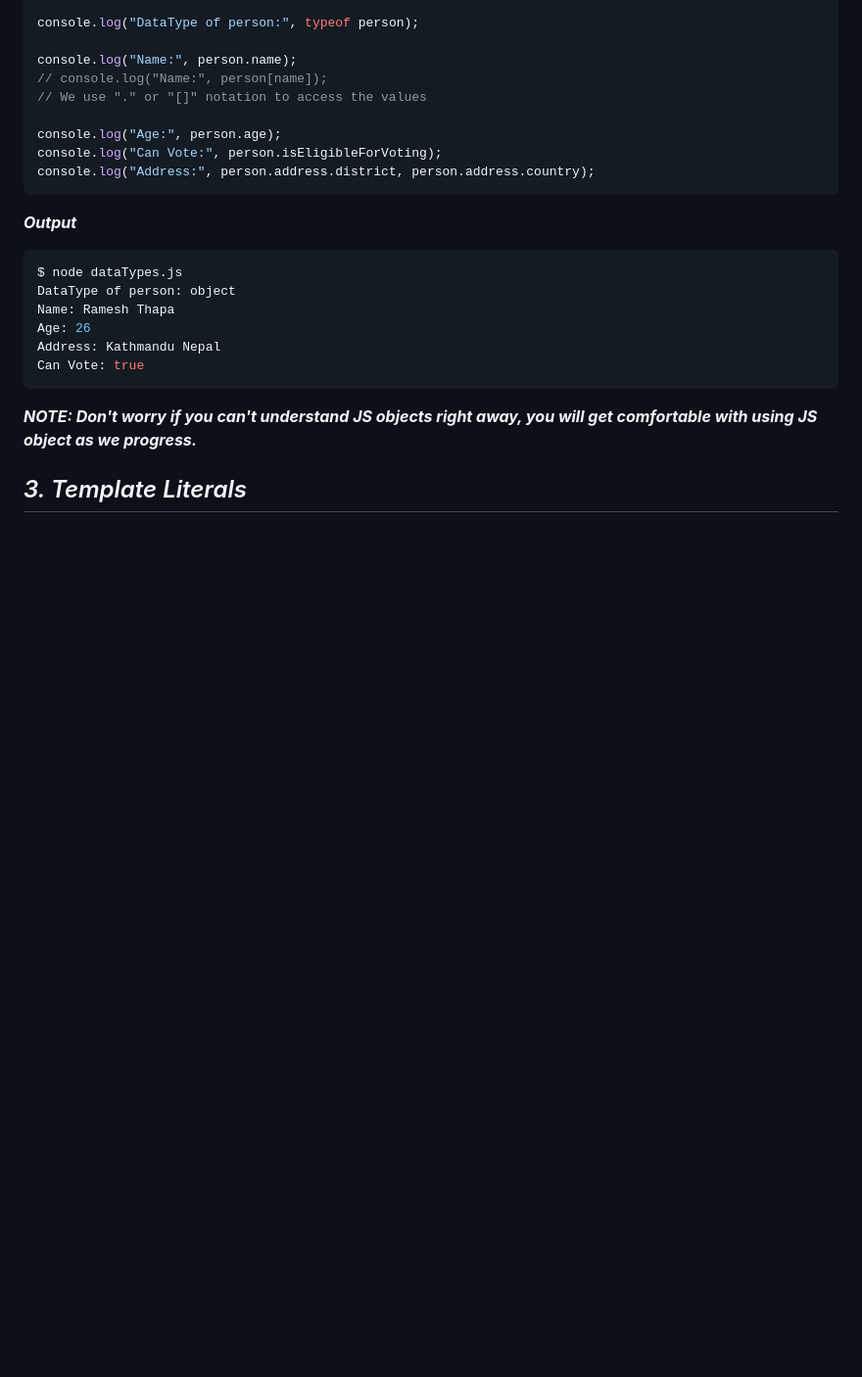
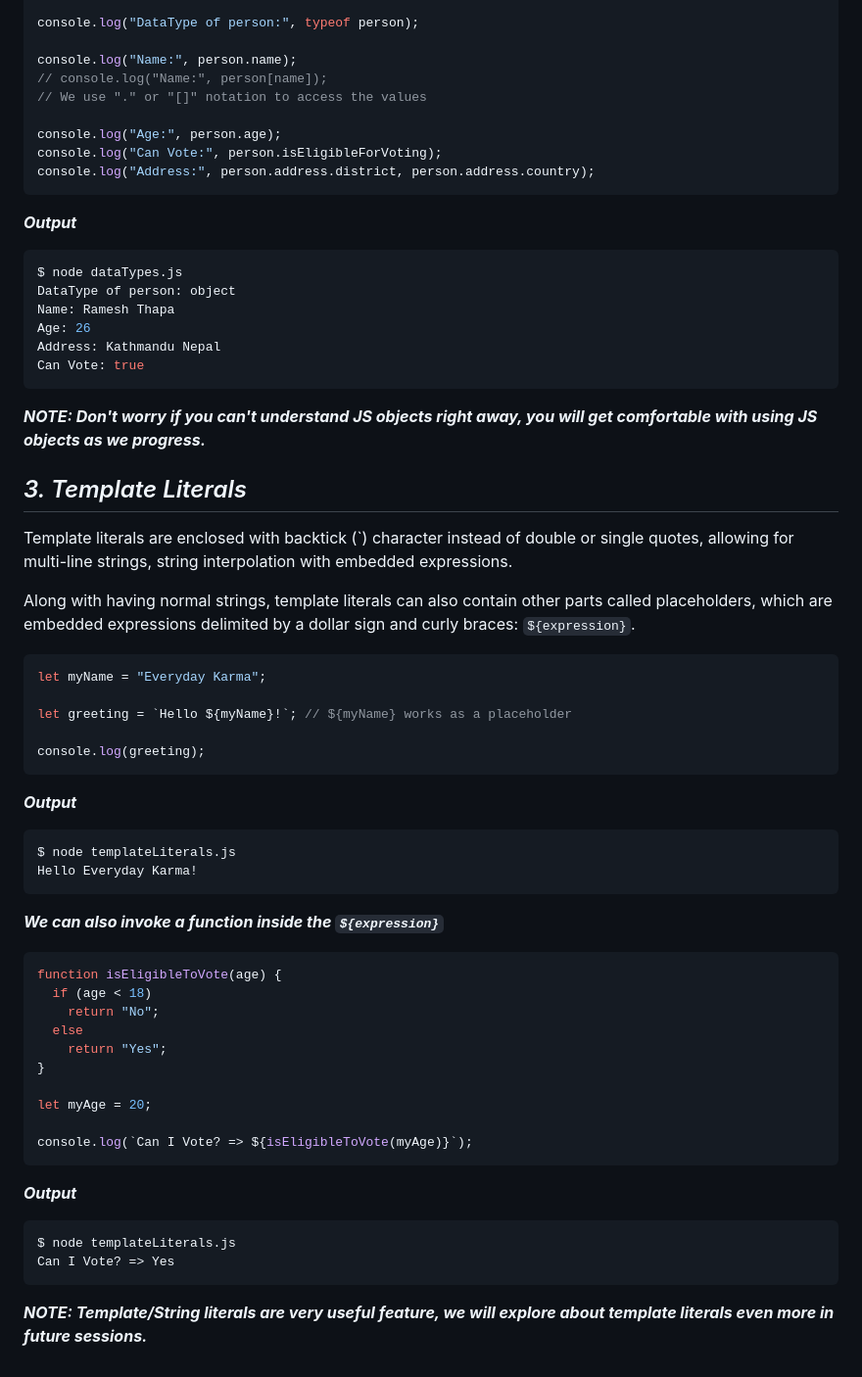
Before and after one commit to isarojdahal/javascript-workshop, a Markdown page: Day3/README.md, the part around one of its changes. Shown at 98% size. Drawn GitHub-style; blank space fills up the shorter version.

Commit message:
Added Day 3 template literal part

````diff
--- a/Day3/README.md
+++ b/Day3/README.md
@@ -305,6 +309,49 @@ Address: Kathmandu Nepal
 Can Vote: true
 ```
 
-**_NOTE: Don't worry if you can't understand JS objects right away, you will get comfortable with using JS object as we progress._**
+**_NOTE: Don't worry if you can't understand JS objects right away, you will get comfortable with using JS objects as we progress._**
 
 ## _3. Template Literals_
+
+Template literals are enclosed with backtick (`) character instead of double or single quotes, allowing for multi-line strings, string interpolation with embedded expressions.
+
+Along with having normal strings, template literals can also contain other parts called placeholders, which are embedded expressions delimited by a dollar sign and curly braces: `${expression}`.
+
+```JS
+let myName = "Everyday Karma";
+
+let greeting = `Hello ${myName}!`; // ${myName} works as a placeholder
+
+console.log(greeting);
+```
+
+**_*Output*_**
+
+```console
+$ node templateLiterals.js
+Hello Everyday Karma!
+```
+
+**_We can also invoke a function inside the `${expression}`_**
+
+```JS
+function isEligibleToVote(age) {
+  if (age < 18)
+    return "No";
+  else
+    return "Yes";
+}
+
+let myAge = 20;
+
+console.log(`Can I Vote? => ${isEligibleToVote(myAge)}`);
+```
+
+**_Output_**
+
+```console
+$ node templateLiterals.js
+Can I Vote? => Yes
+```
+
+**_NOTE: Template/String literals are very useful feature, we will explore about template literals even more in future sessions._**
````
Also changed, not shown: other parts of Day3/README.md (+6 -2 lines).
